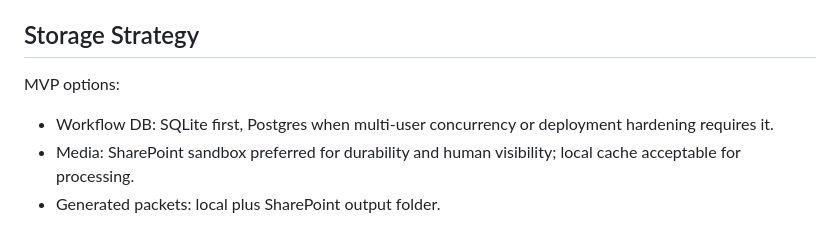
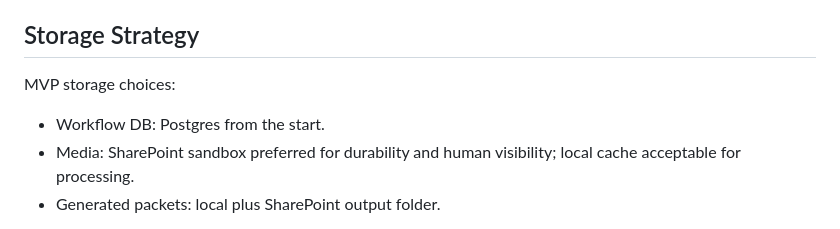
Before and after one commit to joeyrosztoczy/trade-in-agent, a Markdown page: docs/implementation-plan.md, the part around the change. GitHub-like rendering.

Commit message:
Use Postgres for MVP storage

```diff
--- a/docs/implementation-plan.md
+++ b/docs/implementation-plan.md
@@ -342,9 +342,9 @@ Automated valuation should be staged carefully. Early packets can include valuat
 
 ## Storage Strategy
 
-MVP options:
+MVP storage choices:
 
-- Workflow DB: SQLite first, Postgres when multi-user concurrency or deployment hardening requires it.
+- Workflow DB: Postgres from the start.
 - Media: SharePoint sandbox preferred for durability and human visibility; local cache acceptable for processing.
 - Generated packets: local plus SharePoint output folder.
 
```
